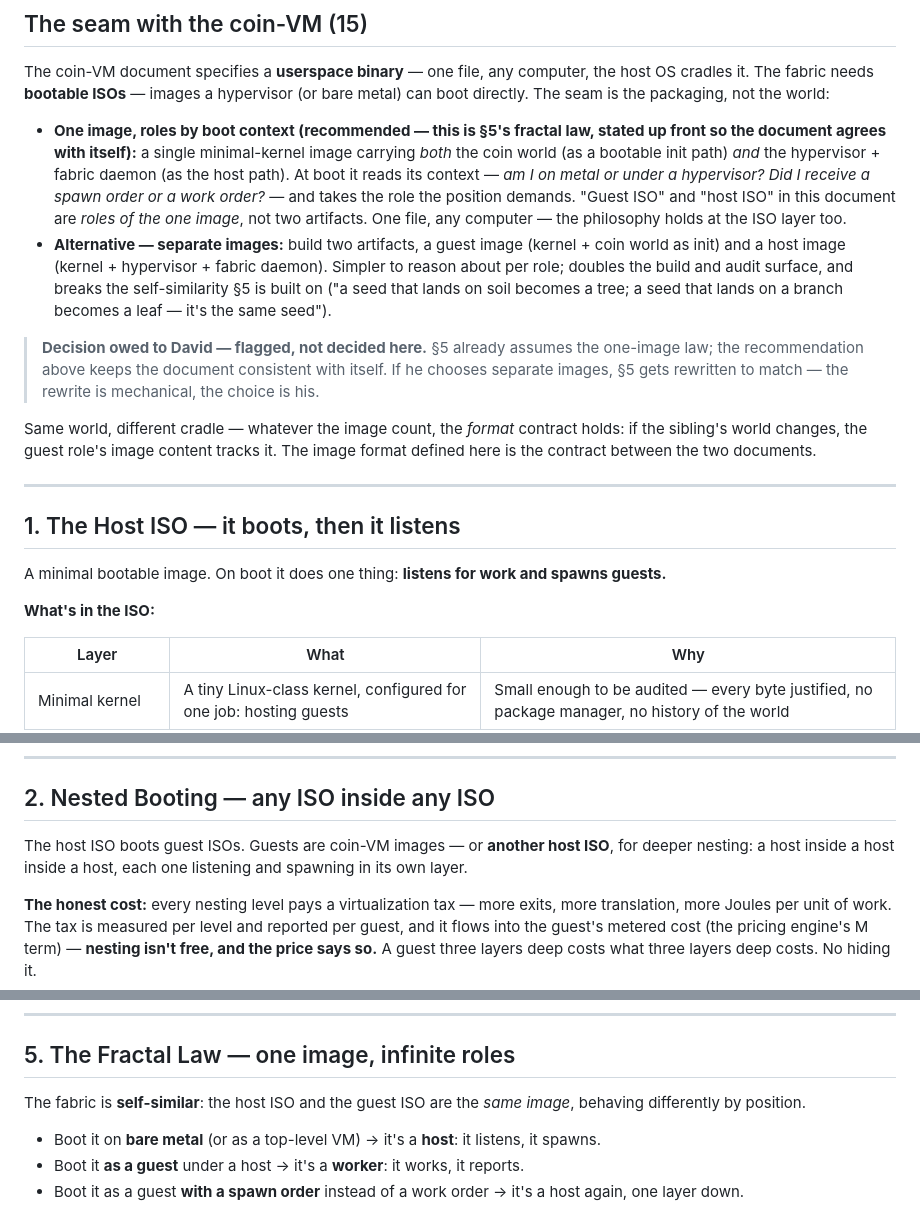
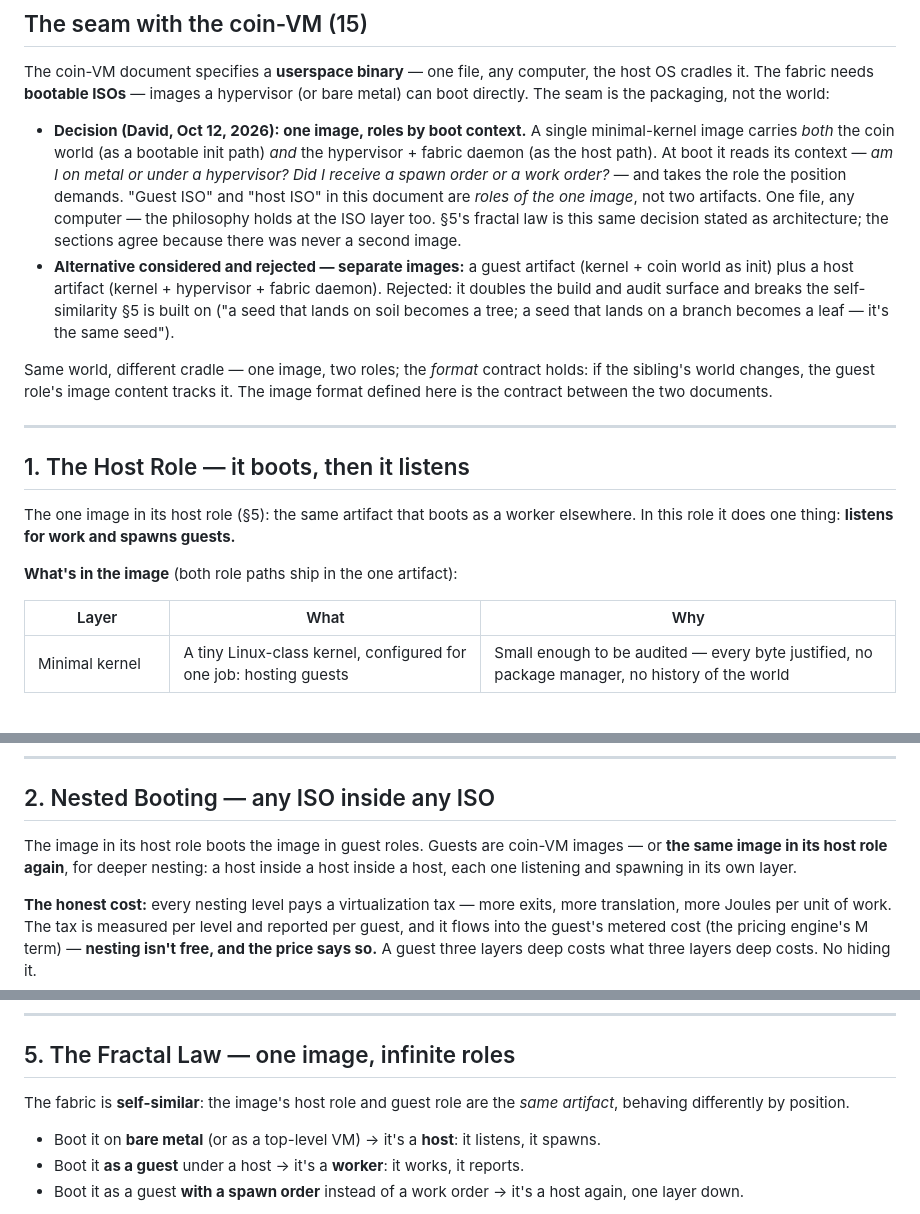
Before and after one commit to digenova77-ui/efuse-unity, a Markdown page: docs/16-bootable-fabric-architecture.md, 3 parts joined by grey strips. Rendered like a GitHub page; blank space fills up the shorter version.

```diff
--- a/docs/16-bootable-fabric-architecture.md
+++ b/docs/16-bootable-fabric-architecture.md
@@ -12,36 +12,33 @@ The coin-VM document specifies a **userspace binary** — one file, any computer
 cradles it. The fabric needs **bootable ISOs** — images a hypervisor (or bare metal) can boot
 directly. The seam is the packaging, not the world:
 
-- **One image, roles by boot context (recommended — this is §5's fractal law, stated
-  up front so the document agrees with itself):** a single minimal-kernel image
-  carrying *both* the coin world (as a bootable init path) *and* the hypervisor +
-  fabric daemon (as the host path). At boot it reads its context — *am I on metal
-  or under a hypervisor? Did I receive a spawn order or a work order?* — and takes
-  the role the position demands. "Guest ISO" and "host ISO" in this document are
-  *roles of the one image*, not two artifacts. One file, any computer — the
-  philosophy holds at the ISO layer too.
-- **Alternative — separate images:** build two artifacts, a guest image (kernel +
-  coin world as init) and a host image (kernel + hypervisor + fabric daemon).
-  Simpler to reason about per role; doubles the build and audit surface, and
-  breaks the self-similarity §5 is built on ("a seed that lands on soil becomes a
+- **Decision (David, Oct 12, 2026): one image, roles by boot context.** A single
+  minimal-kernel image carries *both* the coin world (as a bootable init path)
+  *and* the hypervisor + fabric daemon (as the host path). At boot it reads its
+  context — *am I on metal or under a hypervisor? Did I receive a spawn order or
+  a work order?* — and takes the role the position demands. "Guest ISO" and "host
+  ISO" in this document are *roles of the one image*, not two artifacts. One file,
+  any computer — the philosophy holds at the ISO layer too. §5's fractal law is
+  this same decision stated as architecture; the sections agree because there was
+  never a second image.
+- **Alternative considered and rejected — separate images:** a guest artifact
+  (kernel + coin world as init) plus a host artifact (kernel + hypervisor +
+  fabric daemon). Rejected: it doubles the build and audit surface and breaks
+  the self-similarity §5 is built on ("a seed that lands on soil becomes a
   tree; a seed that lands on a branch becomes a leaf — it's the same seed").
 
-> **Decision owed to David — flagged, not decided here.** §5 already assumes the
-> one-image law; the recommendation above keeps the document consistent with
-> itself. If he chooses separate images, §5 gets rewritten to match — the
-> rewrite is mechanical, the choice is his.
-
-Same world, different cradle — whatever the image count, the *format* contract holds:
+Same world, different cradle — one image, two roles; the *format* contract holds:
 if the sibling's world changes, the guest role's image content tracks it. The image
 format defined here is the contract between the two documents.
 
 ---
 
-## 1. The Host ISO — it boots, then it listens
+## 1. The Host Role — it boots, then it listens
 
-A minimal bootable image. On boot it does one thing: **listens for work and spawns guests.**
+The one image in its host role (§5): the same artifact that boots as a worker
+elsewhere. In this role it does one thing: **listens for work and spawns guests.**
 
-**What's in the ISO:**
+**What's in the image** (both role paths ship in the one artifact):
 
 | Layer | What | Why |
 |---|---|---|
@@ -71,9 +68,9 @@ nothing — **a host that can't virtualize doesn't pretend.**
 
 ## 2. Nested Booting — any ISO inside any ISO
 
-The host ISO boots guest ISOs. Guests are coin-VM images — or **another host ISO**,
-for deeper nesting: a host inside a host inside a host, each one listening and spawning
-in its own layer.
+The image in its host role boots the image in guest roles. Guests are coin-VM
+images — or **the same image in its host role again**, for deeper nesting: a host
+inside a host inside a host, each one listening and spawning in its own layer.
 
 **The honest cost:** every nesting level pays a virtualization tax — more exits, more
 translation, more Joules per unit of work. The tax is measured per level and reported
@@ -145,8 +142,8 @@ silicon is the frontier; bounded honest estimates are the design.
 
 ## 5. The Fractal Law — one image, infinite roles
 
-The fabric is **self-similar**: the host ISO and the guest ISO are the *same image*,
-behaving differently by position.
+The fabric is **self-similar**: the image's host role and guest role are the
+*same artifact*, behaving differently by position.
 
 - Boot it on **bare metal** (or as a top-level VM) → it's a **host**: it listens, it spawns.
 - Boot it **as a guest** under a host → it's a **worker**: it works, it reports.
```
Also changed, not shown: other parts of docs/16-bootable-fabric-architecture.md (+3 -3 lines), docs/15-coin-vm-architecture.md (+26 -2 lines).
